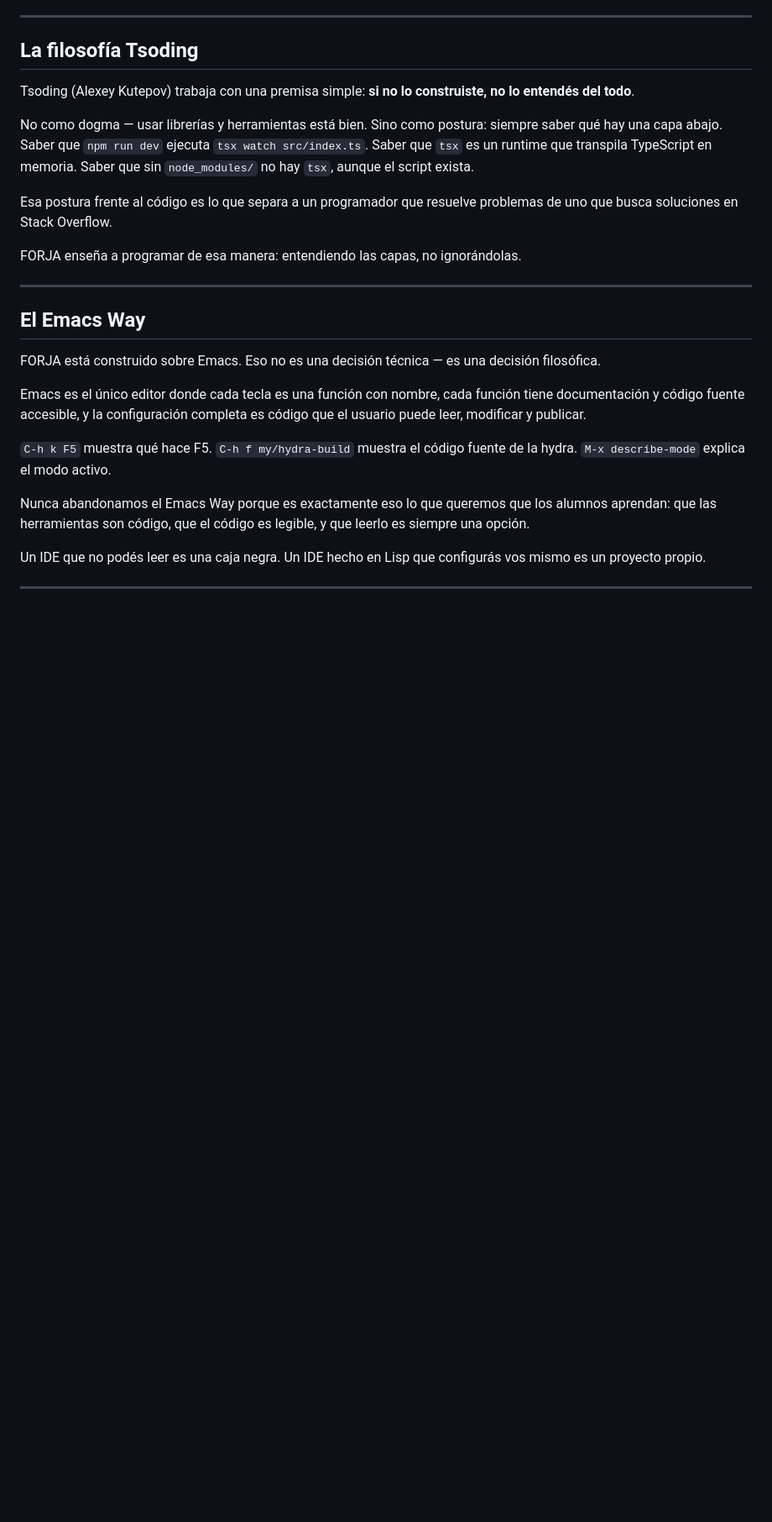
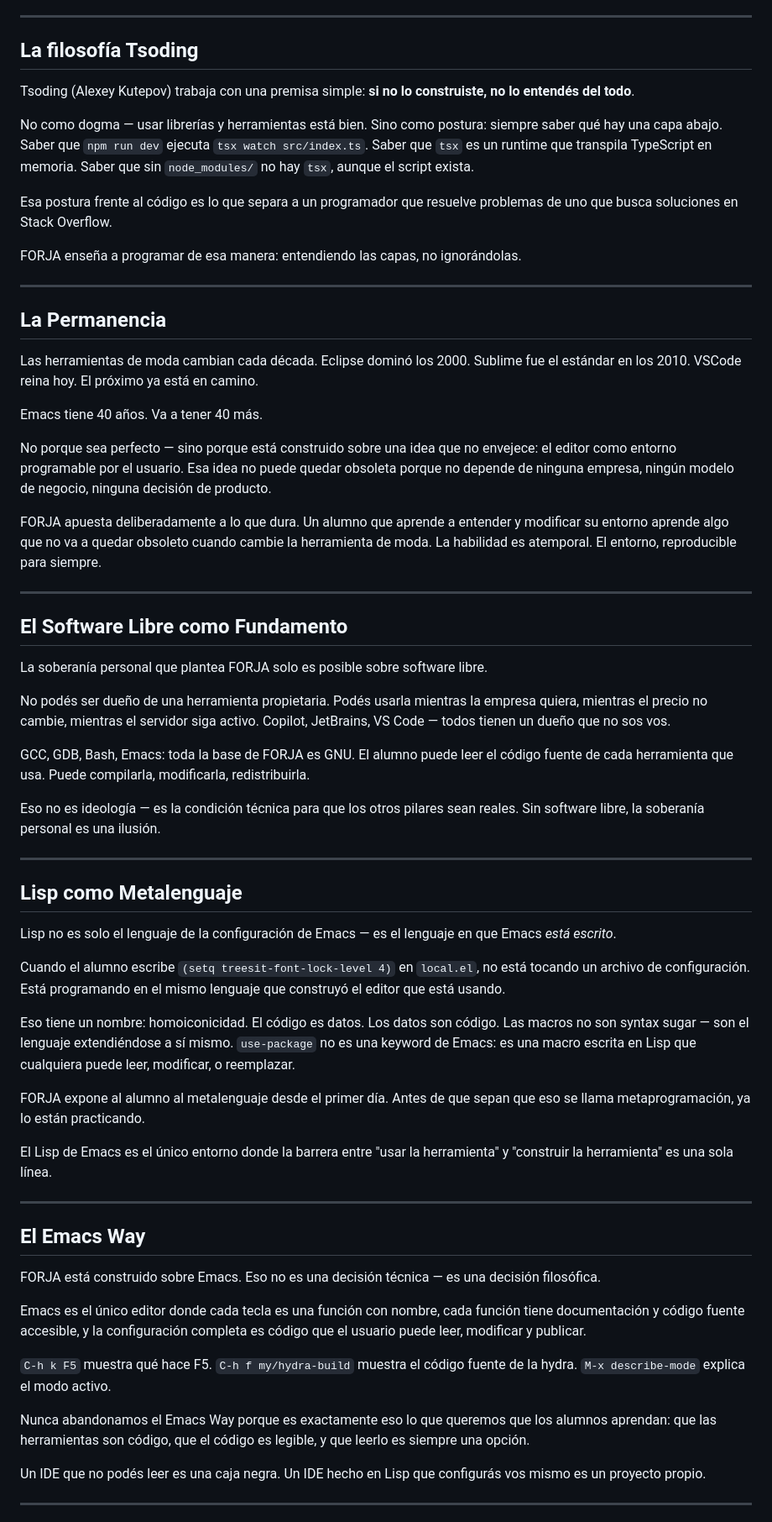
Before and after one commit to Brianholl/forja, a Markdown page: PHILOSOPHY.md, the part around the change. Shown at 84% size. Drawn GitHub-style; blank space fills up the shorter version.

Commit message:
docs(philosophy): tres pilares nuevos — Permanencia, Software Libre, Lisp
La Permanencia: Emacs 40 años, habilidades atemporales.
Software Libre: condición técnica para la soberanía real.
Lisp como Metalenguaje: homoiconicidad, config = código = editor.

Co-Authored-By: Claude Sonnet 4.6 <noreply@anthropic.com>

```diff
--- a/PHILOSOPHY.md
+++ b/PHILOSOPHY.md
@@ -67,6 +67,68 @@ que resuelve problemas de uno que busca soluciones en Stack Overflow.
 
 FORJA enseña a programar de esa manera: entendiendo las capas,
 no ignorándolas.
+
+---
+
+## La Permanencia
+
+Las herramientas de moda cambian cada década.
+Eclipse dominó los 2000. Sublime fue el estándar en los 2010.
+VSCode reina hoy. El próximo ya está en camino.
+
+Emacs tiene 40 años. Va a tener 40 más.
+
+No porque sea perfecto — sino porque está construido sobre una idea
+que no envejece: el editor como entorno programable por el usuario.
+Esa idea no puede quedar obsoleta porque no depende de ninguna empresa,
+ningún modelo de negocio, ninguna decisión de producto.
+
+FORJA apuesta deliberadamente a lo que dura.
+Un alumno que aprende a entender y modificar su entorno
+aprende algo que no va a quedar obsoleto cuando cambie la herramienta de moda.
+La habilidad es atemporal. El entorno, reproducible para siempre.
+
+---
+
+## El Software Libre como Fundamento
+
+La soberanía personal que plantea FORJA solo es posible
+sobre software libre.
+
+No podés ser dueño de una herramienta propietaria.
+Podés usarla mientras la empresa quiera, mientras el precio no cambie,
+mientras el servidor siga activo. Copilot, JetBrains, VS Code —
+todos tienen un dueño que no sos vos.
+
+GCC, GDB, Bash, Emacs: toda la base de FORJA es GNU.
+El alumno puede leer el código fuente de cada herramienta que usa.
+Puede compilarla, modificarla, redistribuirla.
+
+Eso no es ideología — es la condición técnica para que los otros pilares
+sean reales. Sin software libre, la soberanía personal es una ilusión.
+
+---
+
+## Lisp como Metalenguaje
+
+Lisp no es solo el lenguaje de la configuración de Emacs —
+es el lenguaje en que Emacs *está escrito*.
+
+Cuando el alumno escribe `(setq treesit-font-lock-level 4)` en `local.el`,
+no está tocando un archivo de configuración. Está programando
+en el mismo lenguaje que construyó el editor que está usando.
+
+Eso tiene un nombre: homoiconicidad. El código es datos. Los datos son código.
+Las macros no son syntax sugar — son el lenguaje extendiéndose a sí mismo.
+`use-package` no es una keyword de Emacs: es una macro escrita en Lisp
+que cualquiera puede leer, modificar, o reemplazar.
+
+FORJA expone al alumno al metalenguaje desde el primer día.
+Antes de que sepan que eso se llama metaprogramación,
+ya lo están practicando.
+
+El Lisp de Emacs es el único entorno donde la barrera entre
+"usar la herramienta" y "construir la herramienta" es una sola línea.
 
 ---
 
```
